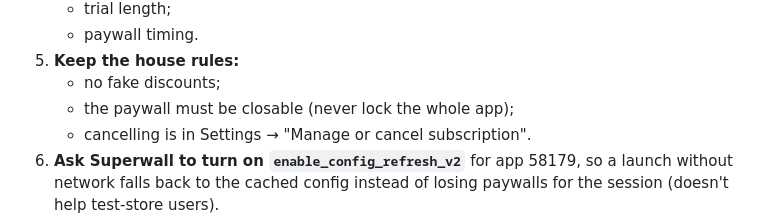
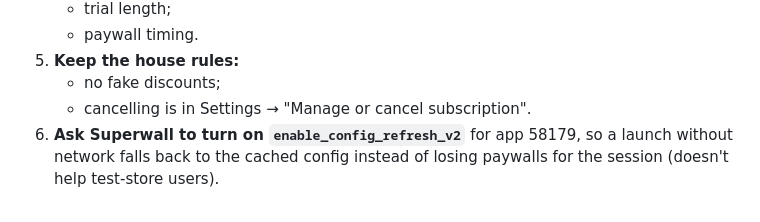
Before and after one commit to lan-ak/bumpcast, a Markdown page: SUPERWALL.md, the part around the change. GitHub-like rendering.

Commit message:
Drop the "paywall must be closable" house rule
The onboarding flight paywall is hard on one side of the hard vs soft test.

Co-Authored-By: Claude Opus 5.5 <noreply@anthropic.com>

```diff
--- a/SUPERWALL.md
+++ b/SUPERWALL.md
@@ -112,7 +112,6 @@ Flights outside coverage, flights saved offline, and app versions without the ca
    - paywall timing.
 5. **Keep the house rules:**
    - no fake discounts;
-   - the paywall must be closable (never lock the whole app);
    - cancelling is in Settings → "Manage or cancel subscription".
 6. **Ask Superwall to turn on `enable_config_refresh_v2`** for app 58179, so a launch without network falls back to the cached config instead of losing paywalls for the session (doesn't help test-store users).
 7. **Test store:** after a re-sign-in, add the new anonymous user ID to the test store users (only `5DD2668A…` is listed), and before release, check no real user is listed there.
```
